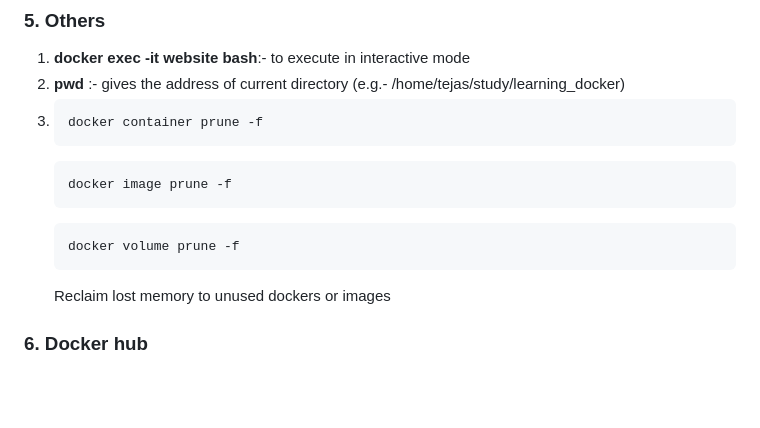
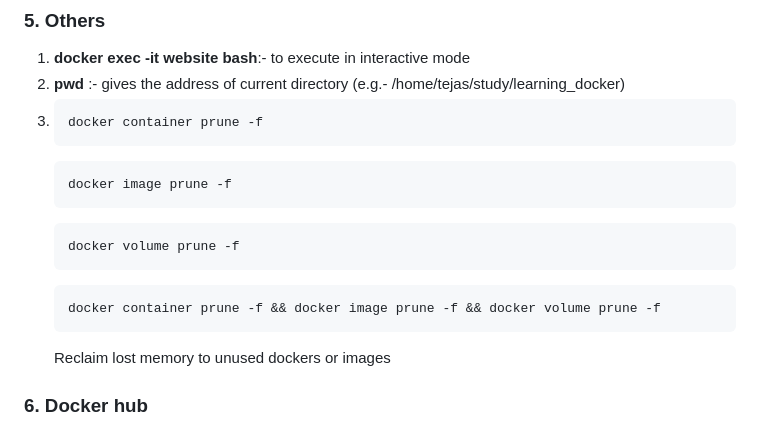
Before and after one commit to takalkartejas/learning_docker, a Markdown page: README.md, the part around the change. Rendered like a GitHub page; blank space fills up the shorter version.

````diff
--- a/README.md
+++ b/README.md
@@ -242,6 +242,9 @@ Video link - https://www.youtube.com/watch?v=p28piYY_wv8&t=2869s
       ``` bash
       docker volume prune -f
       ```
+      ``` bash
+      docker container prune -f && docker image prune -f && docker volume prune -f
+      ```
       Reclaim lost memory to unused dockers or images
 ### 6. Docker hub
    1. **docker login**
````
